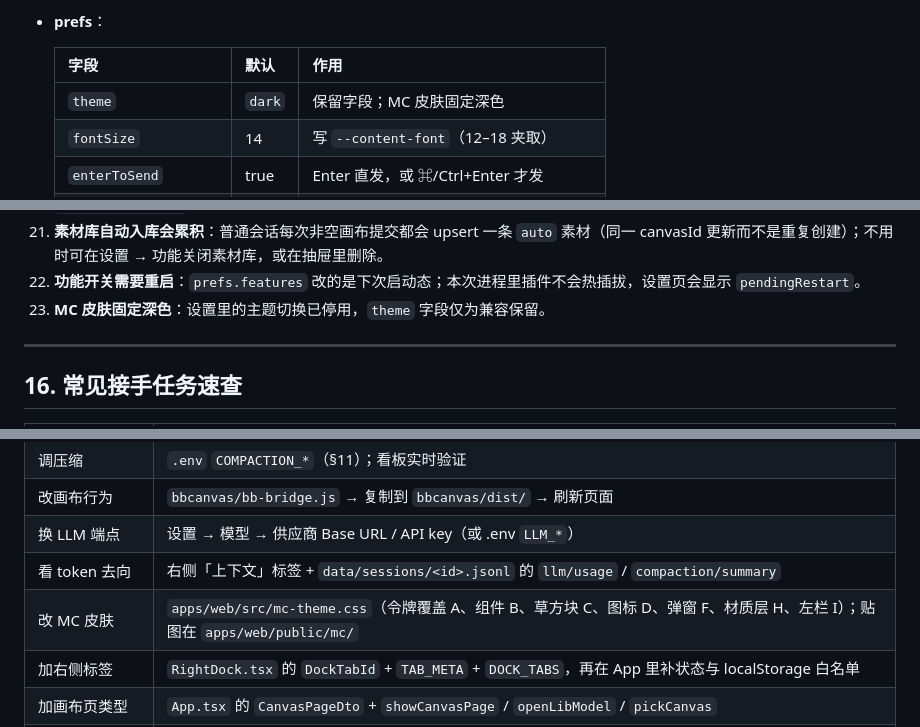
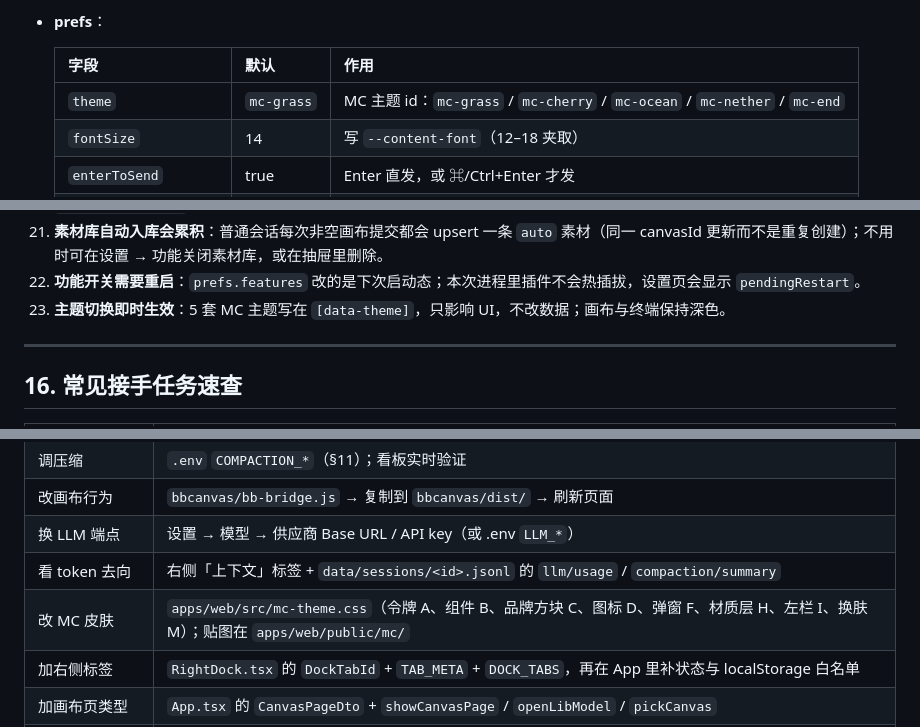
Before and after one commit to rover0927/openmods, a Markdown page: README.md, 3 parts joined by grey strips. Drawn GitHub-style.

```diff
--- a/README.md
+++ b/README.md
@@ -350,7 +353,7 @@ interface PluginContext {
 
   | 字段 | 默认 | 作用 |
   |---|---|---|
-  | `theme` | `dark` | 保留字段；MC 皮肤固定深色 |
+  | `theme` | `mc-grass` | MC 主题 id：`mc-grass` / `mc-cherry` / `mc-ocean` / `mc-nether` / `mc-end` |
   | `fontSize` | 14 | 写 `--content-font`（12–18 夹取） |
   | `enterToSend` | true | Enter 直发，或 ⌘/Ctrl+Enter 才发 |
   | `maxActiveSubagents` | 4 | 同一会话并发子代理上限 |
@@ -596,7 +600,7 @@ SSE 帧 `{id, topic, ...}`，topic 含：`open`、`turn/start`、`user/message`
 20. **`contextBreakdown` 的「对话」是倒推值**（总量 − 系统提示词 − 工具定义），系统/工具两段用 chars/4 启发式（CJK 偏低估）。
 21. **素材库自动入库会累积**：普通会话每次非空画布提交都会 upsert 一条 `auto` 素材（同一 canvasId 更新而不是重复创建）；不用时可在设置 → 功能关闭素材库，或在抽屉里删除。
 22. **功能开关需要重启**：`prefs.features` 改的是下次启动态；本次进程里插件不会热插拔，设置页会显示 `pendingRestart`。
-23. **MC 皮肤固定深色**：设置里的主题切换已停用，`theme` 字段仅为兼容保留。
+23. **主题切换即时生效**：5 套 MC 主题写在 `[data-theme]`，只影响 UI，不改数据；画布与终端保持深色。
 
 ---
 
@@ -613,7 +617,7 @@ SSE 帧 `{id, topic, ...}`，topic 含：`open`、`turn/start`、`user/message`
 | 改画布行为 | `bbcanvas/bb-bridge.js` → 复制到 `bbcanvas/dist/` → 刷新页面 |
 | 换 LLM 端点 | 设置 → 模型 → 供应商 Base URL / API key（或 .env `LLM_*`） |
 | 看 token 去向 | 右侧「上下文」标签 + `data/sessions/<id>.jsonl` 的 `llm/usage` / `compaction/summary` |
-| 改 MC 皮肤 | `apps/web/src/mc-theme.css`（令牌覆盖 A、组件 B、草方块 C、图标 D、弹窗 F、材质层 H、左栏 I）；贴图在 `apps/web/public/mc/` |
+| 改 MC 皮肤 | `apps/web/src/mc-theme.css`（令牌 A、组件 B、品牌方块 C、图标 D、弹窗 F、材质层 H、左栏 I、换肤 M）；贴图在 `apps/web/public/mc/` |
 | 加右侧标签 | `RightDock.tsx` 的 `DockTabId` + `TAB_META` + `DOCK_TABS`，再在 App 里补状态与 localStorage 白名单 |
 | 加画布页类型 | `App.tsx` 的 `CanvasPageDto` + `showCanvasPage` / `openLibModel` / `pickCanvas` |
 | 调自动唤醒 | `App.tsx` 的 `wakeCanvas(reason)`；开关是 `prefs.canvasAutoWake` |
```
Also changed, not shown: other parts of README.md (+20 -16 lines), docs/screenshots/session-base-expand.png (added), docs/screenshots/session-dragon.png (added), docs/screenshots/session-firearm.png (added).
